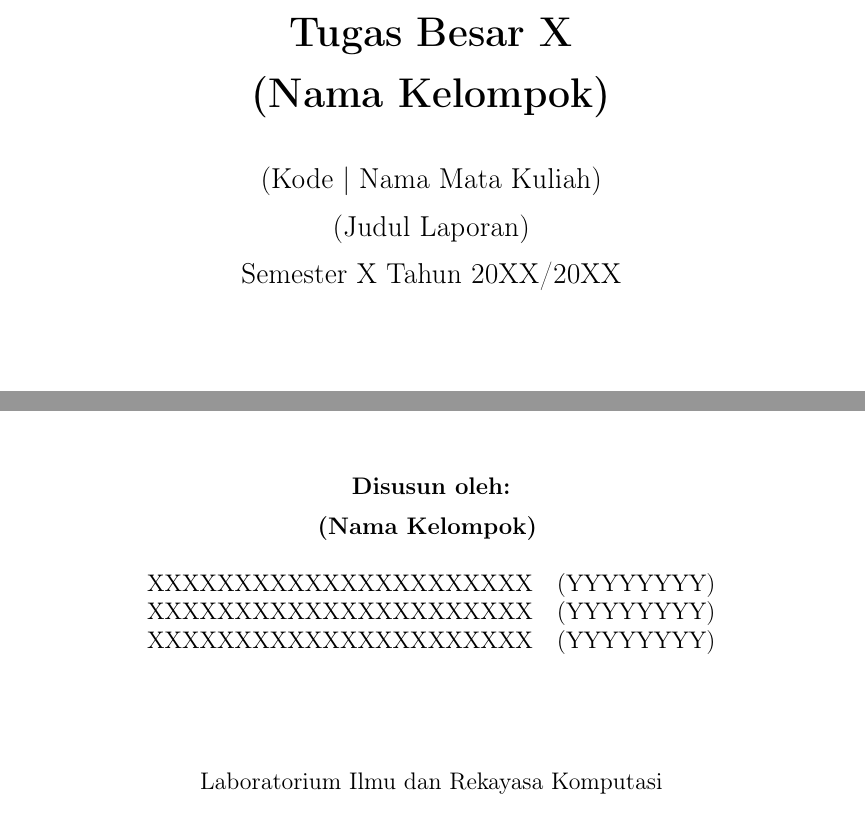
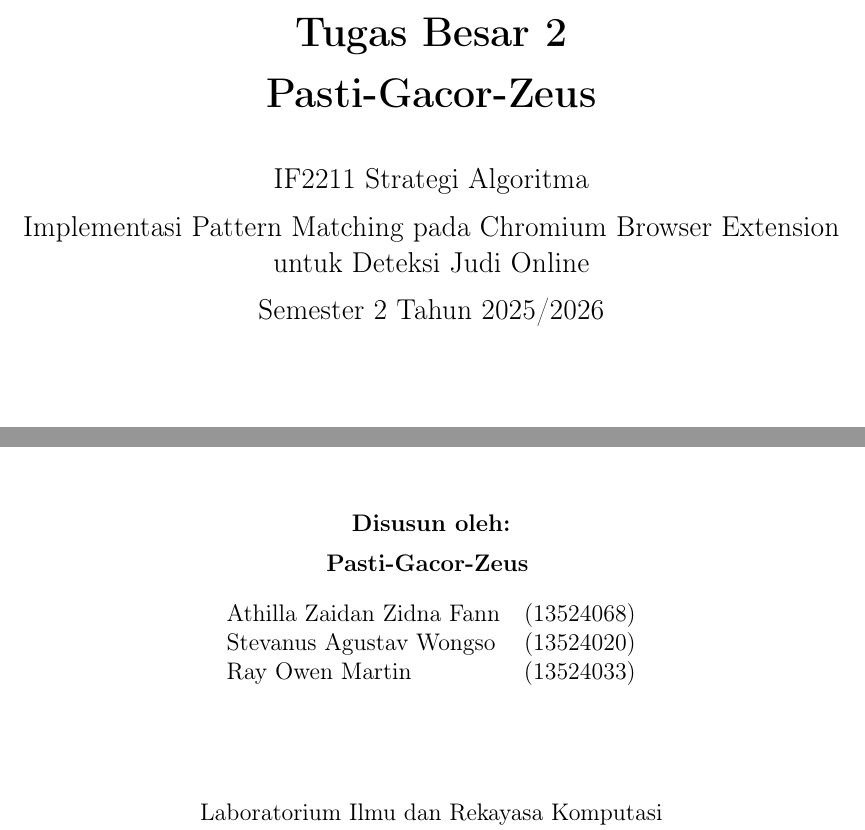
Before and after one commit to AthillaZaidan/Tubes3_Pasti-Gacor-Zeus, a LaTeX document (docs/main.tex): two parts of page 1 of 20, joined at a grey line, cut so that both start at the same text. The pictures show the PDF file docs/main.pdf that the author committed with the source.

Commit message:
docs: laporan done

```diff
--- a/docs/main.tex
+++ b/docs/main.tex
@@ -51,4 +51,3 @@
 	}%
 	\fancyhead[R]{%
 		\begin{minipage}{9cm}
-			\raggedleft\bfseries Kode | Nama Mata Kuliah\\
@@ -91,15 +91,16 @@
 		\centering
 
 		% ---------- Judul utama ----------
-		{\LARGE \textbf{Tugas Besar X}\par}
+		{\LARGE \textbf{Tugas Besar 2}\par}
 		\vspace{0.2cm}
-		{\LARGE \textbf{(Nama Kelompok)}\par}
+		{\LARGE \textbf{Pasti-Gacor-Zeus}\par}
 		\vspace{0.8cm}
-		{\large (Kode | Nama Mata Kuliah)\par}
+		{\large IF2211 Strategi Algoritma\par}
 		\vspace{0.2cm}
-		{\large (Judul Laporan)\par}
+		{\large Implementasi Pattern Matching pada Chromium Browser Extension untuk Deteksi Judi
+Online\par}
 		\vspace{0.2cm}
-		{\large Semester X Tahun 20XX/20XX\par}
+		{\large Semester 2 Tahun 2025/2026\par}
 
 		% ---------- Gambar tengah ----------
 		\vspace{1.8cm}
@@ -113,8 +114,8 @@
 		\vspace{0.5cm} \\
 		\begin{tabular}{l l}
-			XXXXXXXXXXXXXXXXXXXXXX & (YYYYYYYY) \\
-			XXXXXXXXXXXXXXXXXXXXXX & (YYYYYYYY) \\
-			XXXXXXXXXXXXXXXXXXXXXX & (YYYYYYYY) \\
+			Athilla Zaidan Zidna Fann & (13524068) \\
+			Stevanus Agustav Wongso & (13524020) \\
+			Ray Owen Martin & (13524033) \\
 		\end{tabular}
 
 		% ---------- Institusi ----------
```
Also changed, not shown: README.md, docs/main.pdf, docs/main.tex (13 more changed lines), 1 other file.
